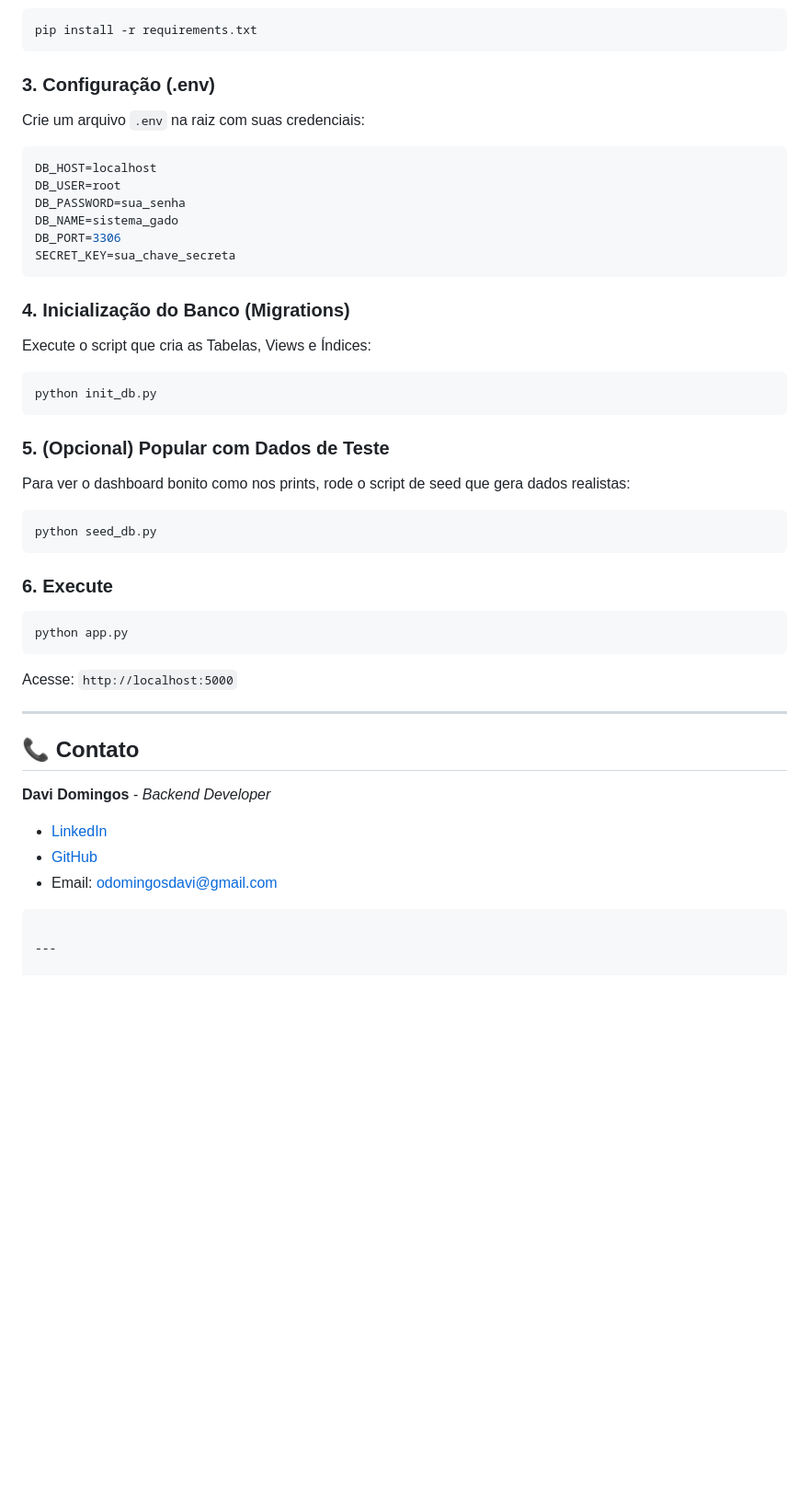
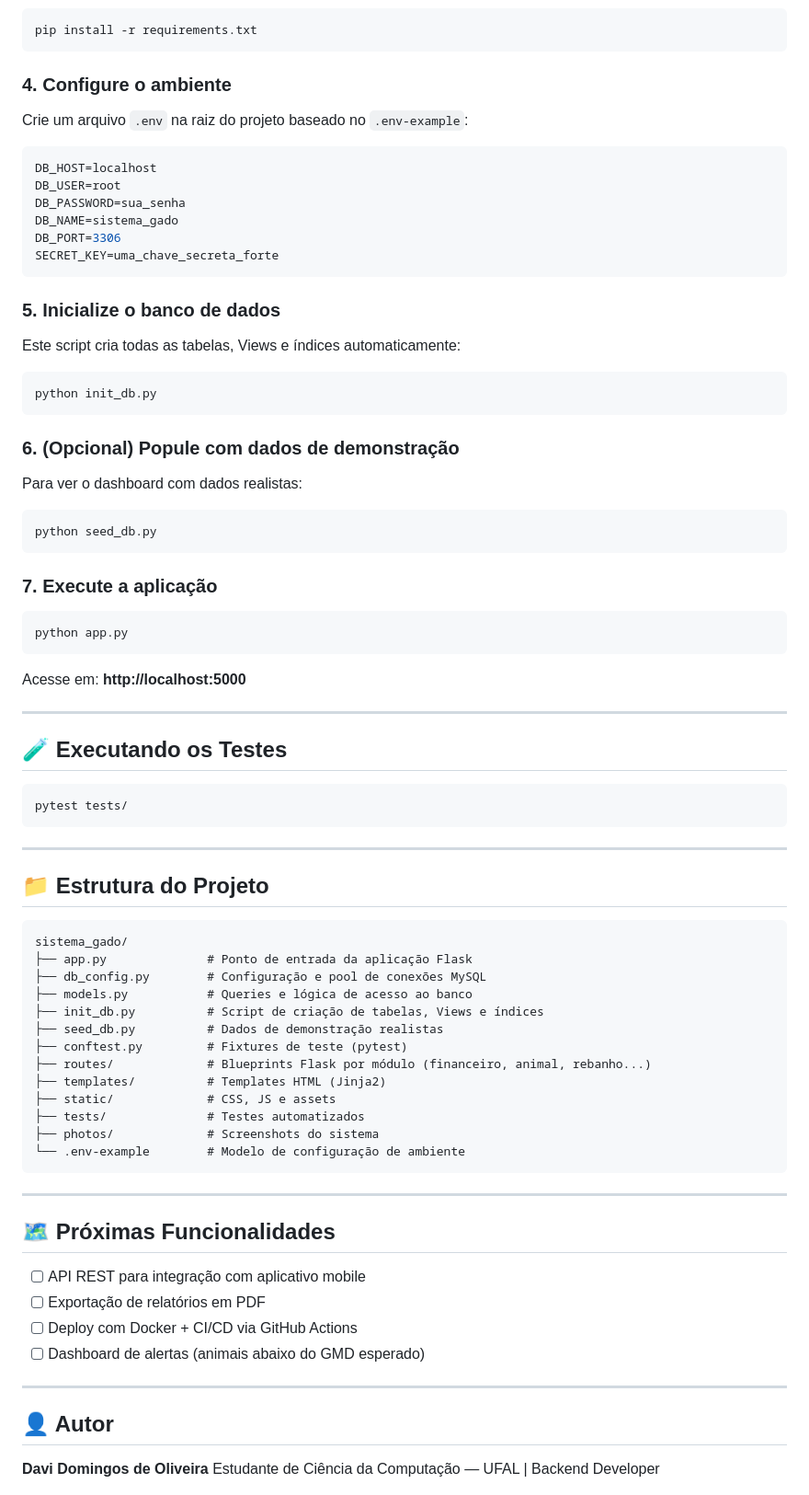
Before and after one commit to Dom1ng0s/sistema_gado, a Markdown page: README.md, the part around one of its changes. Shown at 92% size. Rendered like a GitHub page; blank space fills up the shorter version.

`````diff
--- a/README.md
+++ b/README.md
@@ -83,55 +112,84 @@ source venv/bin/activate
 pip install -r requirements.txt
 ```
 
-### 3\. Configuração (.env)
+### 4. Configure o ambiente
 
-Crie um arquivo `.env` na raiz com suas credenciais:
+Crie um arquivo `.env` na raiz do projeto baseado no `.env-example`:
 
-```ini
+```env
 DB_HOST=localhost
 DB_USER=root
 DB_PASSWORD=sua_senha
 DB_NAME=sistema_gado
 DB_PORT=3306
-SECRET_KEY=sua_chave_secreta
+SECRET_KEY=uma_chave_secreta_forte
 ```
 
-### 4\. Inicialização do Banco (Migrations)
+### 5. Inicialize o banco de dados
 
-Execute o script que cria as Tabelas, Views e Índices:
+Este script cria todas as tabelas, Views e índices automaticamente:
 
 ```bash
 python init_db.py
 ```
 
-### 5\. (Opcional) Popular com Dados de Teste
+### 6. (Opcional) Popule com dados de demonstração
 
-Para ver o dashboard bonito como nos prints, rode o script de seed que gera dados realistas:
+Para ver o dashboard com dados realistas:
 
 ```bash
 python seed_db.py
 ```
 
-### 6\. Execute
+### 7. Execute a aplicação
 
 ```bash
 python app.py
 ```
 
-Acesse: `http://localhost:5000`
-
------
-
-## 📞 Contato
-
-**Davi Domingos** - *Backend Developer*
-
-  * [LinkedIn](https://www.google.com/search?q=https://www.linkedin.com/in/davi-domingos-oli)
-  * [GitHub](https://www.google.com/search?q=https://github.com/dom1ng0s)
-  * Email: odomingosdavi@gmail.com
-
-<!-- end list -->
-
-````
+Acesse em: **http://localhost:5000**
 
 ---
+
+## 🧪 Executando os Testes
+
+```bash
+pytest tests/
+```
+
+---
+
+## 📁 Estrutura do Projeto
+
+```
+sistema_gado/
+├── app.py              # Ponto de entrada da aplicação Flask
+├── db_config.py        # Configuração e pool de conexões MySQL
+├── models.py           # Queries e lógica de acesso ao banco
+├── init_db.py          # Script de criação de tabelas, Views e índices
+├── seed_db.py          # Dados de demonstração realistas
+├── conftest.py         # Fixtures de teste (pytest)
+├── routes/             # Blueprints Flask por módulo (financeiro, animal, rebanho...)
+├── templates/          # Templates HTML (Jinja2)
+├── static/             # CSS, JS e assets
+├── tests/              # Testes automatizados
+├── photos/             # Screenshots do sistema
+└── .env-example        # Modelo de configuração de ambiente
+```
+
+---
+
+## 🗺️ Próximas Funcionalidades
+
+- [ ] API REST para integração com aplicativo mobile
+- [ ] Exportação de relatórios em PDF
+- [ ] Deploy com Docker + CI/CD via GitHub Actions
+- [ ] Dashboard de alertas (animais abaixo do GMD esperado)
+
+---
+
+## 👤 Autor
+
+**Davi Domingos de Oliveira**
+Estudante de Ciência da Computação — UFAL | Backend Developer
+
`````
Also changed, not shown: other parts of README.md (+82 -50 lines).
